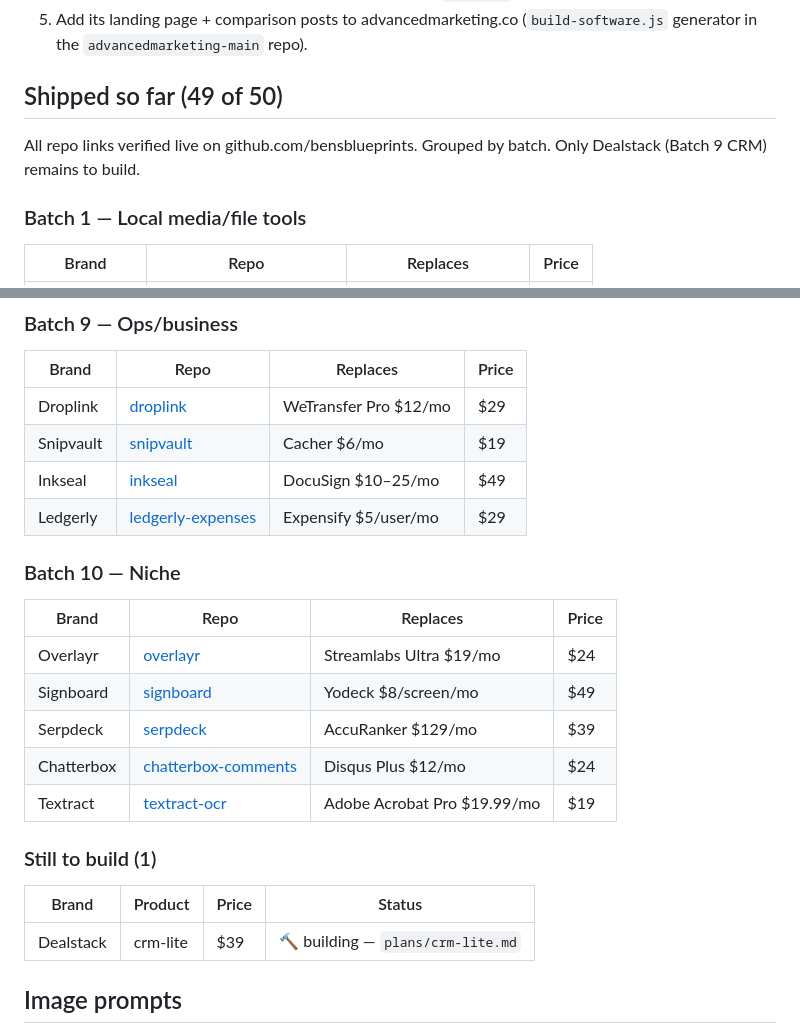
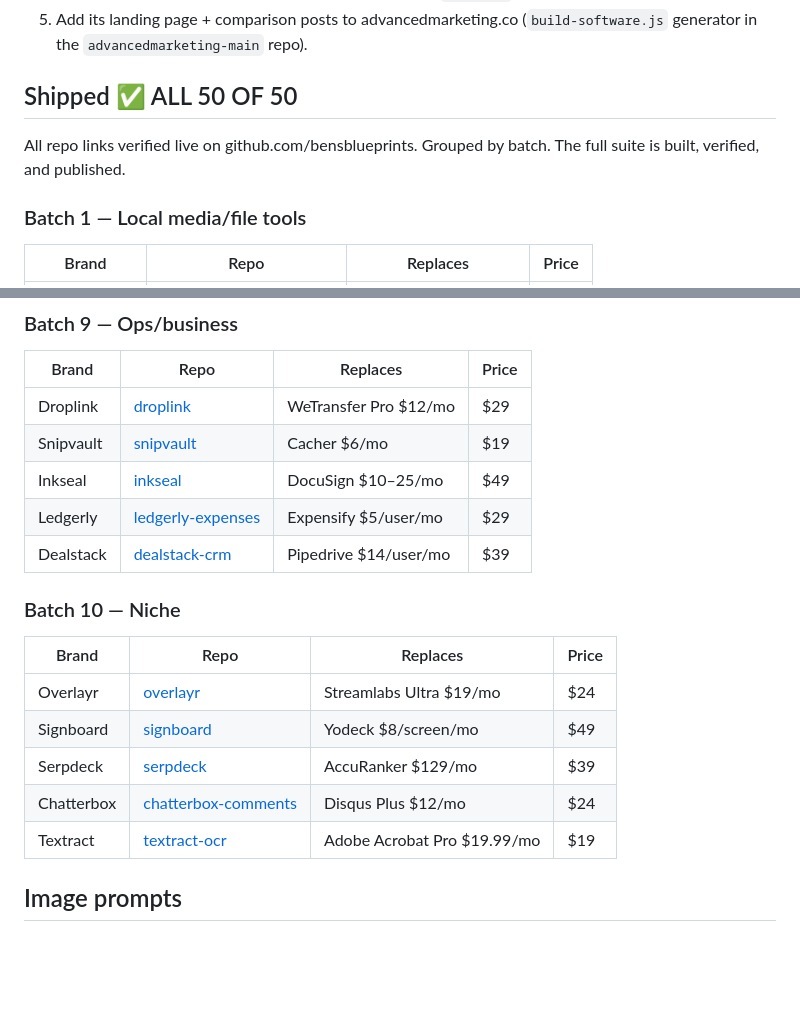
Before and after one commit to bensblueprints/onetime-suite-plans, a Markdown page: README.md, 2 parts joined by grey strips. Drawn GitHub-style; blank space fills up the shorter version.

Commit message:
🎉 ALL 50 PRODUCTS SHIPPED — Dealstack (dealstack-crm) completes the suite
Co-Authored-By: Claude Fable 5 <noreply@anthropic.com>

```diff
--- a/README.md
+++ b/README.md
@@ -12,9 +12,9 @@ This repo is the **program brain**: the roadmap, the shared build spec, and a co
 4. Publish with `node publish.js <dir> "<description>"` (creates the public repo on github.com/bensblueprints and pushes; PAT read from `~/.ghpat`).
 5. Add its landing page + comparison posts to advancedmarketing.co (`build-software.js` generator in the `advancedmarketing-main` repo).
 
-## Shipped so far (49 of 50)
+## Shipped ✅ ALL 50 OF 50
 
-All repo links verified live on github.com/bensblueprints. Grouped by batch. Only Dealstack (Batch 9 CRM) remains to build.
+All repo links verified live on github.com/bensblueprints. Grouped by batch. The full suite is built, verified, and published.
 
 ### Batch 1 — Local media/file tools
 
@@ -104,6 +104,7 @@ All repo links verified live on github.com/bensblueprints. Grouped by batch. Onl
 | Snipvault | [snipvault](https://github.com/bensblueprints/snipvault) | Cacher $6/mo | $19 |
 | Inkseal | [inkseal](https://github.com/bensblueprints/inkseal) | DocuSign $10–25/mo | $49 |
 | Ledgerly | [ledgerly-expenses](https://github.com/bensblueprints/ledgerly-expenses) | Expensify $5/user/mo | $29 |
+| Dealstack | [dealstack-crm](https://github.com/bensblueprints/dealstack-crm) | Pipedrive $14/user/mo | $39 |
 
 ### Batch 10 — Niche
 
@@ -115,11 +116,7 @@ All repo links verified live on github.com/bensblueprints. Grouped by batch. Onl
 | Chatterbox | [chatterbox-comments](https://github.com/bensblueprints/chatterbox-comments) | Disqus Plus $12/mo | $24 |
 | Textract | [textract-ocr](https://github.com/bensblueprints/textract-ocr) | Adobe Acrobat Pro $19.99/mo | $19 |
 
-### Still to build (1)
 
-| Brand | Product | Price | Status |
-|---|---|---|---|
-| Dealstack | crm-lite | $39 | 🔨 building — `plans/crm-lite.md` |
 
 ## Image prompts
 
```
Also changed, not shown: ROADMAP.md (+1 -1 lines).
